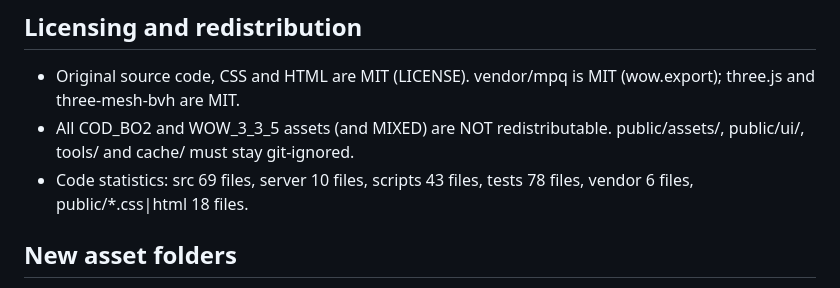
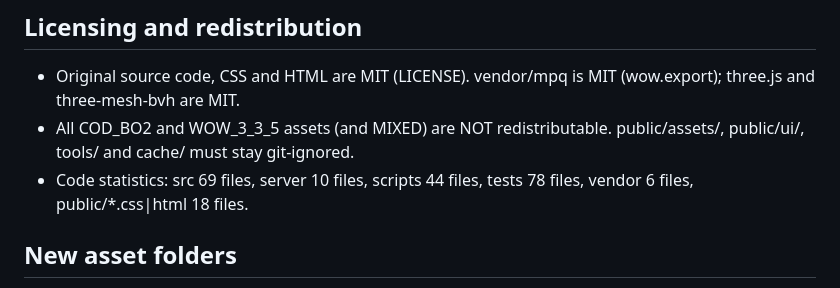
Before and after one commit to BeardedInfoSec/azeroth-ops, a Markdown page: docs/ASSET_MAP.md, the part around the change. Rendered like a GitHub page.

```diff
--- a/docs/ASSET_MAP.md
+++ b/docs/ASSET_MAP.md
@@ -109,7 +109,7 @@ CoD owns the combat layer (guns, gun/FX audio, perk machines, sentry/UAV concept
 
 - Original source code, CSS and HTML are MIT (LICENSE). vendor/mpq is MIT (wow.export); three.js and three-mesh-bvh are MIT.
 - All COD_BO2 and WOW_3_3_5 assets (and MIXED) are NOT redistributable. public/assets/, public/ui/, tools/ and cache/ must stay git-ignored.
-- Code statistics: src 69 files, server 10 files, scripts 43 files, tests 78 files, vendor 6 files, public/*.css|html 18 files.
+- Code statistics: src 69 files, server 10 files, scripts 44 files, tests 78 files, vendor 6 files, public/*.css|html 18 files.
 
 ## New asset folders
 
```
Also changed, not shown: README.md (+10 -0 lines), docs/screenshots/01-main-menu.jpg (added), docs/screenshots/02-lobby.jpg (added), docs/screenshots/03-armory.jpg (added), docs/screenshots/05-zombies-first-person.jpg (added), docs/screenshots/07-royale-zeppelin.jpg (added), docs/screenshots/08-royale-glide.jpg (added), 5 other files.
